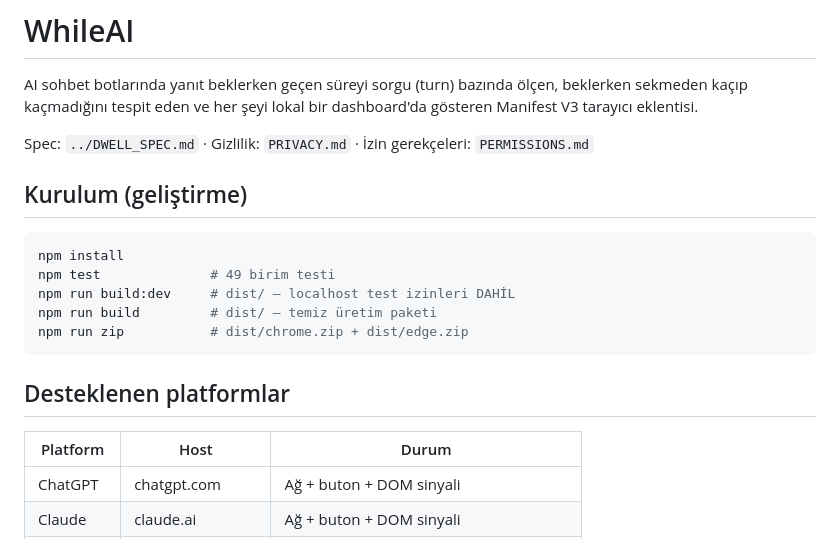
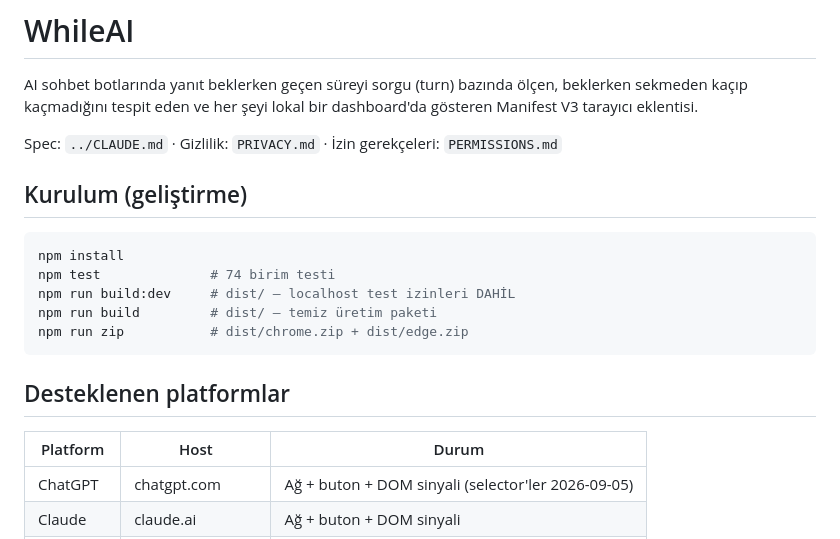
Before and after one commit to Ahmetyasin/WhileAI, a Markdown page: README.md, the part around one of its changes. Drawn GitHub-style.

Commit message:
README: point at CLAUDE.md, refresh test count and verification dates
The spec moved to CLAUDE.md; ../DWELL_SPEC.md no longer exists.

````diff
--- a/README.md
+++ b/README.md
@@ -4,13 +4,13 @@ AI sohbet botlarında yanıt beklerken geçen süreyi sorgu (turn) bazında öl
 beklerken sekmeden kaçıp kaçmadığını tespit eden ve her şeyi lokal bir
 dashboard'da gösteren Manifest V3 tarayıcı eklentisi.
 
-Spec: `../DWELL_SPEC.md` · Gizlilik: `PRIVACY.md` · İzin gerekçeleri: `PERMISSIONS.md`
+Spec: `../CLAUDE.md` · Gizlilik: `PRIVACY.md` · İzin gerekçeleri: `PERMISSIONS.md`
 
 ## Kurulum (geliştirme)
 
 ```bash
 npm install
-npm test              # 49 birim testi
+npm test              # 74 birim testi
 npm run build:dev     # dist/ — localhost test izinleri DAHİL
 npm run build         # dist/ — temiz üretim paketi
 npm run zip           # dist/chrome.zip + dist/edge.zip
@@ -20,5 +20,5 @@ npm run zip           # dist/chrome.zip + dist/edge.zip
 
 | Platform | Host | Durum |
 |---|---|---|
-| ChatGPT | chatgpt.com | Ağ + buton + DOM sinyali |
+| ChatGPT | chatgpt.com | Ağ + buton + DOM sinyali (selector'ler 2026-09-05) |
 | Claude | claude.ai | Ağ + buton + DOM sinyali |
````
Also changed, not shown: other parts of README.md (+1 -1 lines).
